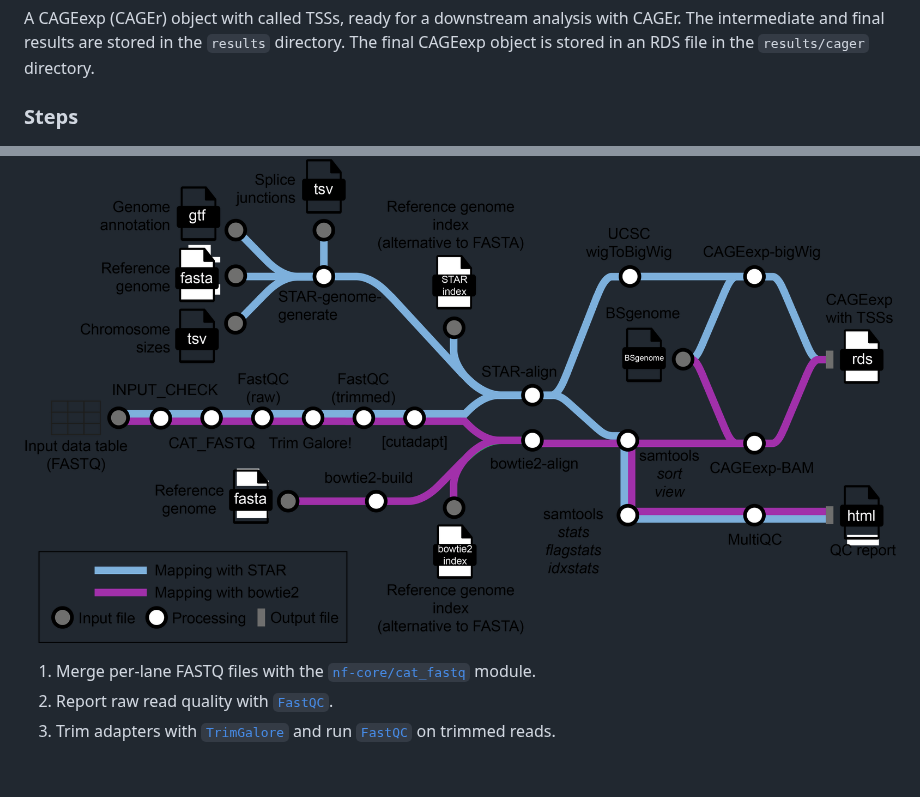
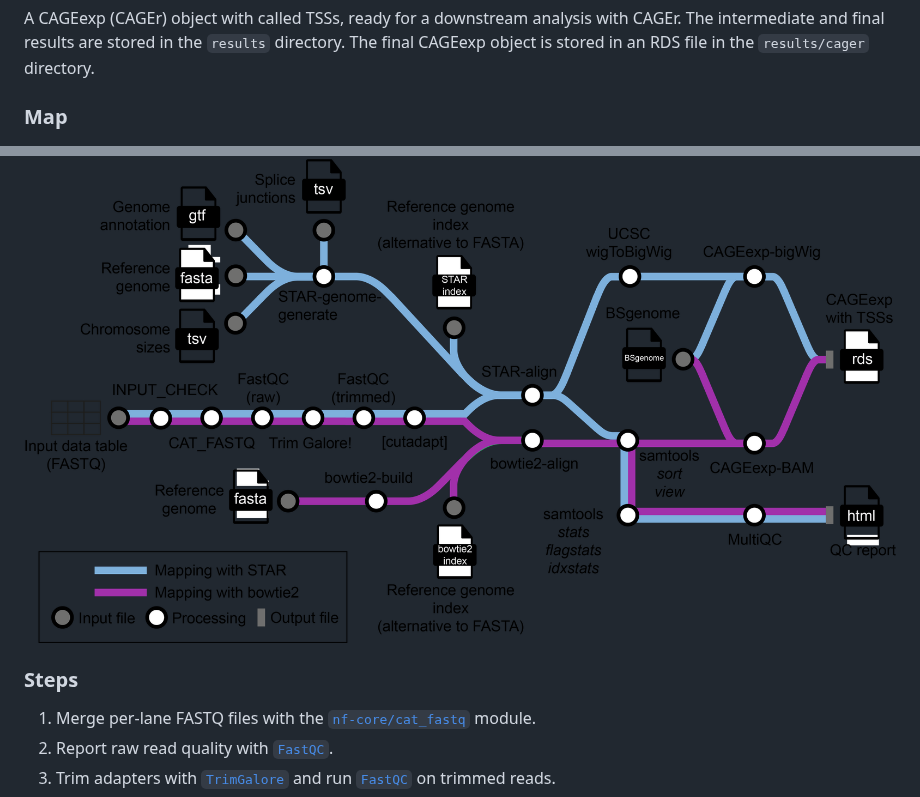
Before and after one commit to ComputationalRegulatoryGenomicsICL/cageflow, a Markdown page: README.md, 2 parts joined by grey strips. Rendered like a GitHub page; blank space fills up the shorter version.

```diff
--- a/README.md
+++ b/README.md
@@ -58,9 +58,11 @@ Either single-end or paired-end raw CAGE reads. Only one type of reads (either s
 
 A CAGEexp (CAGEr) object with called TSSs, ready for a downstream analysis with CAGEr. The intermediate and final results are stored in the `results` directory. The final CAGEexp object is stored in an RDS file in the `results/cager` directory.
 
-### Steps
+### Map
 
 ![Pipeline metromap](docs/images/LeanCAGE_pipeline_schematic_STAR_fastqc2.png)
+
+### Steps
 
 1. Merge per-lane FASTQ files with the [`nf-core/cat_fastq`](https://nf-co.re/modules/cat_fastq) module.
 2. Report raw read quality with [`FastQC`](https://www.bioinformatics.babraham.ac.uk/projects/fastqc/).
```
